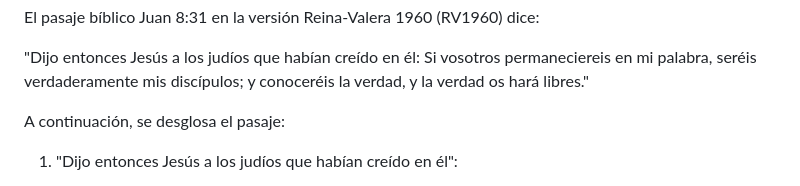
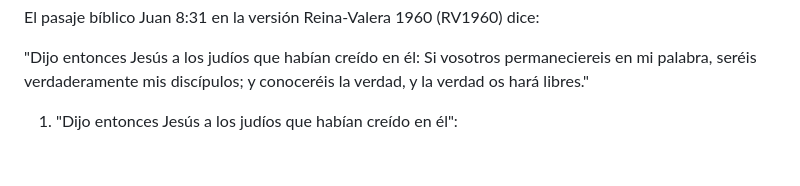
Before and after one commit to Eliezer516/pildorasdesalvacion, a Markdown page: src/posts/la-verdad-que-libera-cómo-permanecer-en-la-palabra-de-jesús.md, the part around the change. GitHub-like rendering; blank space fills up the shorter version.

Commit message:
Update Publicaciones “la-verdad-que-libera-cómo-permanecer-en-la-palabra-de-jesús”

```diff
--- a/src/posts/la-verdad-que-libera-cómo-permanecer-en-la-palabra-de-jesús.md
+++ b/src/posts/la-verdad-que-libera-cómo-permanecer-en-la-palabra-de-jesús.md
@@ -7,8 +7,6 @@ date: 2025-03-04T07:24:00
 El pasaje bíblico Juan 8:31 en la versión Reina-Valera 1960 (RV1960) dice:
 
 "Dijo entonces Jesús a los judíos que habían creído en él: Si vosotros permaneciereis en mi palabra, seréis verdaderamente mis discípulos; y conoceréis la verdad, y la verdad os hará libres."
-
-A continuación, se desglosa el pasaje:
 
 1. "Dijo entonces Jesús a los judíos que habían creído en él":
 
```
